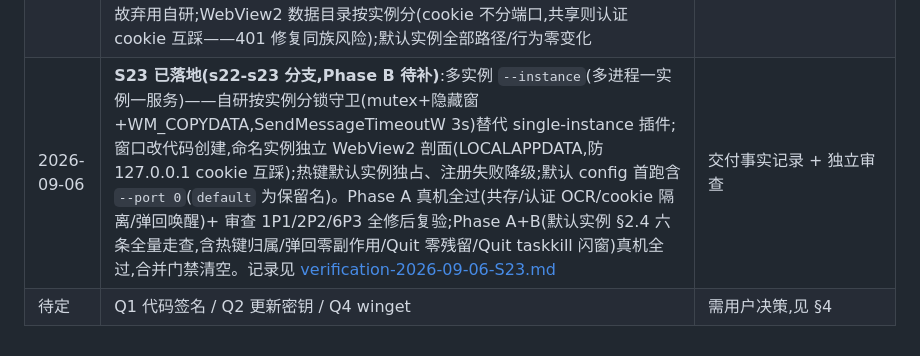
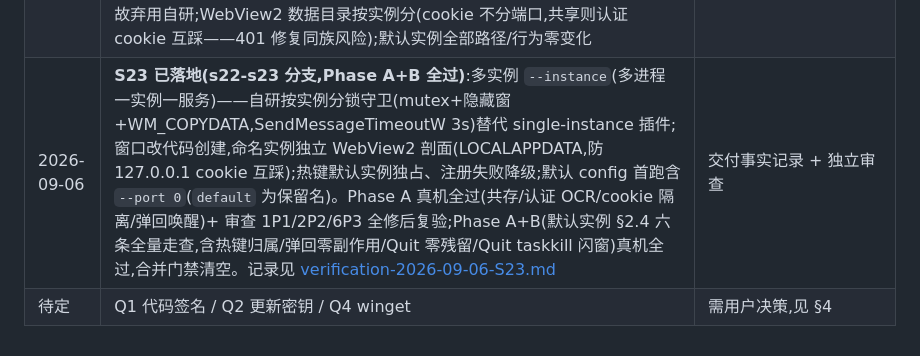
Before and after one commit to whyiyhw/dsh-desk, a Markdown page: docs/spec-and-plan.md, the part around the change. Rendered like a GitHub page.

```diff
--- a/docs/spec-and-plan.md
+++ b/docs/spec-and-plan.md
@@ -343,5 +343,5 @@ stateDiagram-v2
 | 2026-09-06 | **新增 S21(窗口 caption 断缝)并批准 A+B 双轨,含"上游 DOM 红线的狭义豁免"**:B 需向上游 GUI 页注入一条 32px `app-region: drag` 透明 div(幂等、'starting' 守卫、除该 div 外零触碰)作无边框拖拽区——AGENTS.md"不得碰上游 GUI 页面 DOM"红线自此豁免**仅此一种注入**,其余触碰仍禁止;旧运行时(Settings9 cast 失败)自动回退原生 caption + DWM 配色,不留无标题栏可用的窗口 | 用户拍板"A+B 一起上";断缝取证 = 像素扫描(y=0-26 #FFFFFF → y=27+ #F9FAFB,接缝仅横跨 349px 侧栏列) |
 | 2026-09-06 | **S22 已落地(多实例批次第一件)**:用户实测安装版弹 node 控制台窗(该窗口同时是 token URL 唯一上屏出口)——GUI 子系统进程 spawn 控制台程序不带 CREATE_NO_WINDOW 的标准行为,debug 继承控制台所以只在安装版暴露。`hide_console()` helper 落 5 处 spawn 点(spawn 双路径/where/reg×2/taskkill),notepad 故意可见不动。对照验证:探针对(identifier 改名+热键非致命,与用户在跑安装版共存,补丁不进仓库)pre-fix 43 命中/post-fix 0 命中,杀树零残留。记录见 [verification-2026-09-06-S22.md](verification/verification-2026-09-06-S22.md)。**并行会话在主工作树做 S21(caption 断缝),本批(S22/S23)按 worktree 铁律在 `s22-s23` 分支进行** | 用户实测 + 交付事实记录 |
 | 2026-09-06 | **S23 多实例立项决策(用户拍板)**:①产品形态 = **多进程,一实例一服务**(`--instance <name>`;单窗口多服务的标签页方案否决——UI/生命周期重做成本数倍);②热键 = **默认实例独占**(命名实例不注册;注册失败降级落日志,不再中止启动);③默认 config 首跑写入加 `--port 0`(多实例并存的必要条件,已存配置不动)。技术路线(agent 源码实证,非猜测):single-instance 插件锁名与参数无关故弃用自研;WebView2 数据目录按实例分(cookie 不分端口,共享则认证 cookie 互踩——401 修复同族风险);默认实例全部路径/行为零变化 | 用户二选一拍板 ×2 + 源码实证 |
-| 2026-09-06 | **S23 已落地(s22-s23 分支,Phase B 待补)**:多实例 `--instance`(多进程一实例一服务)——自研按实例分锁守卫(mutex+隐藏窗+WM_COPYDATA,SendMessageTimeoutW 3s)替代 single-instance 插件;窗口改代码创建,命名实例独立 WebView2 剖面(LOCALAPPDATA,防 127.0.0.1 cookie 互踩);热键默认实例独占、注册失败降级;默认 config 首跑含 `--port 0`(`default` 为保留名)。Phase A 真机全过(共存/认证 OCR/cookie 隔离/弹回唤醒)+ 审查 1P1/2P2/6P3 全修后复验;Phase A+B(默认实例 §2.4 六条全量走查,含热键归属/弹回零副作用/Quit 零残留/Quit taskkill 闪窗)真机全过,合并门禁清空。记录见 [verification-2026-09-06-S23.md](verification/verification-2026-09-06-S23.md) | 交付事实记录 + 独立审查 |
+| 2026-09-06 | **S23 已落地(s22-s23 分支,Phase A+B 全过)**:多实例 `--instance`(多进程一实例一服务)——自研按实例分锁守卫(mutex+隐藏窗+WM_COPYDATA,SendMessageTimeoutW 3s)替代 single-instance 插件;窗口改代码创建,命名实例独立 WebView2 剖面(LOCALAPPDATA,防 127.0.0.1 cookie 互踩);热键默认实例独占、注册失败降级;默认 config 首跑含 `--port 0`(`default` 为保留名)。Phase A 真机全过(共存/认证 OCR/cookie 隔离/弹回唤醒)+ 审查 1P1/2P2/6P3 全修后复验;Phase A+B(默认实例 §2.4 六条全量走查,含热键归属/弹回零副作用/Quit 零残留/Quit taskkill 闪窗)真机全过,合并门禁清空。记录见 [verification-2026-09-06-S23.md](verification/verification-2026-09-06-S23.md) | 交付事实记录 + 独立审查 |
 | 待定 | Q1 代码签名 / Q2 更新密钥 / Q4 winget | 需用户决策,见 §4 |
```
Also changed, not shown: AGENTS.md (+1 -1 lines).
